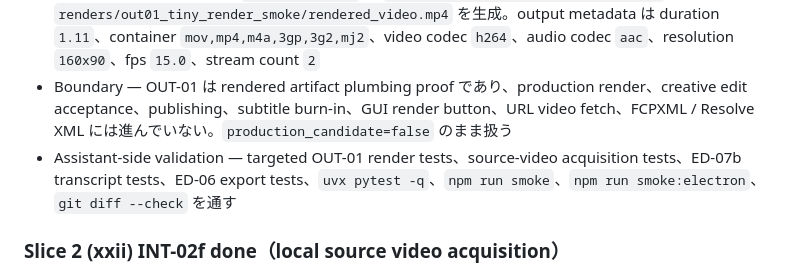
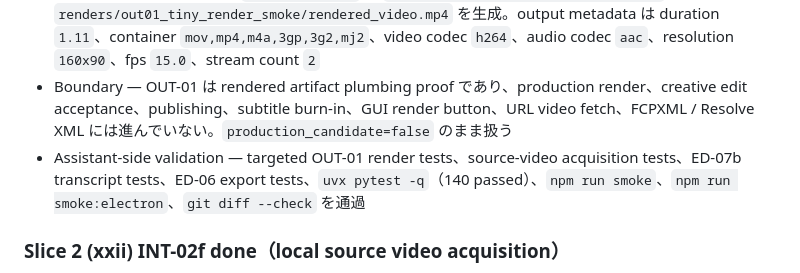
Before and after one commit to YuShimoji/ClipPipeGen, a Markdown page: docs/RUNTIME_STATE.md, the part around the change. GitHub-like rendering.

```diff
--- a/docs/RUNTIME_STATE.md
+++ b/docs/RUNTIME_STATE.md
@@ -52,7 +52,7 @@
 - Timeline policy — 最初の selected cut を source video / source audio timeline に対応させ、source video/audio duration や `--duration-sec` を超える場合は shortest input に clamp する。loop / speed change / complex concat / subtitle burn-in は行わず、clamp / duration mismatch / diagnostic render warning を manifest/receipt/report に残す
 - Smoke readback — ignored `episodes/ed07b_real_stt_smoke_20260512` に `src_video_out01_smoke` を追加し、既存 real STT 由来 `edit_pack.json` と `src_audio_real_stt_smoke/source.wav` から `renders/out01_tiny_render_smoke/rendered_video.mp4` を生成。output metadata は duration `1.11`、container `mov,mp4,m4a,3gp,3g2,mj2`、video codec `h264`、audio codec `aac`、resolution `160x90`、fps `15.0`、stream count `2`
 - Boundary — OUT-01 は rendered artifact plumbing proof であり、production render、creative edit acceptance、publishing、subtitle burn-in、GUI render button、URL video fetch、FCPXML / Resolve XML には進んでいない。`production_candidate=false` のまま扱う
-- Assistant-side validation — targeted OUT-01 render tests、source-video acquisition tests、ED-07b transcript tests、ED-06 export tests、`uvx pytest -q`、`npm run smoke`、`npm run smoke:electron`、`git diff --check` を通す
+- Assistant-side validation — targeted OUT-01 render tests、source-video acquisition tests、ED-07b transcript tests、ED-06 export tests、`uvx pytest -q`（140 passed）、`npm run smoke`、`npm run smoke:electron`、`git diff --check` を通過
 
 ### Slice 2 (xxii) INT-02f done（local source video acquisition）
 
```
Also changed, not shown: docs/HANDOFF.md (+3 -2 lines).
